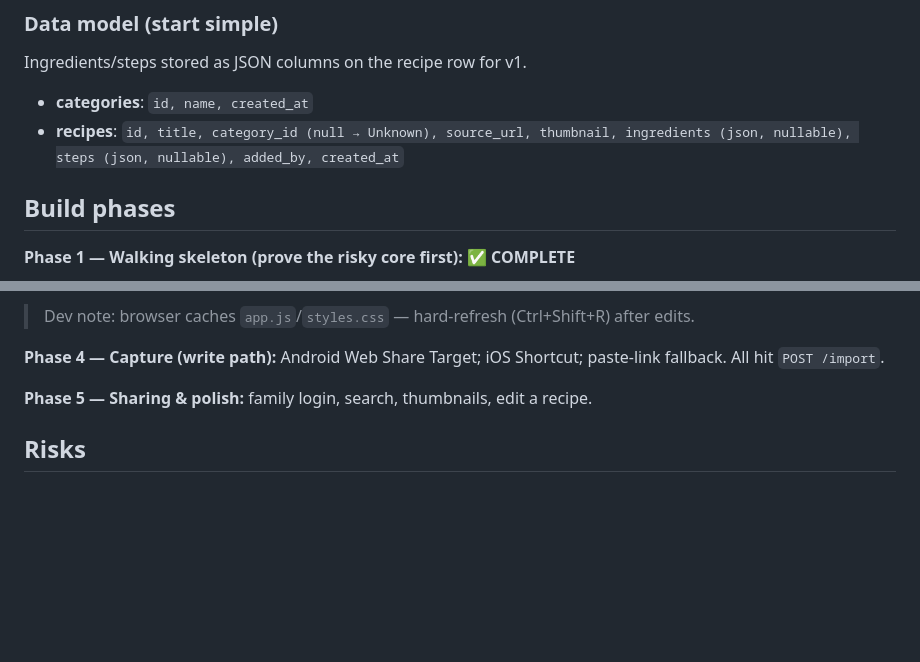
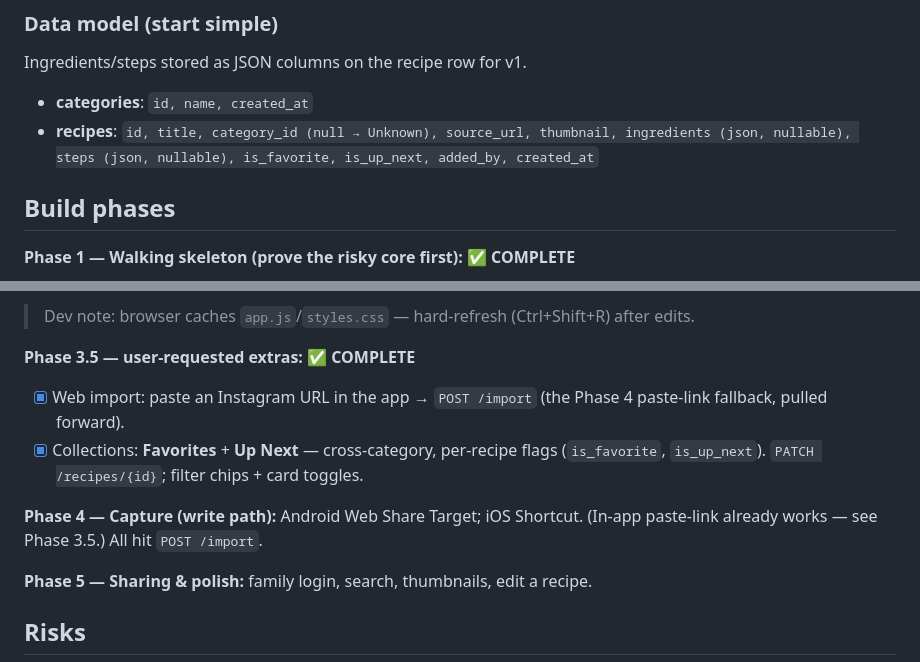
Before and after one commit to omergrinwald14/DIgital-CookBook, a Markdown page: PLAN.md, 2 parts joined by grey strips. Rendered like a GitHub page; blank space fills up the shorter version.

Commit message:
Update PLAN.md: record web import + Favorites/Up Next (Phase 3.5)
Add is_favorite/is_up_next to the recipes data model, note the in-app
paste-link import (pulled forward from Phase 4), and trim Phase 4.

Co-Authored-By: Claude Opus 4.8 <noreply@anthropic.com>

```diff
--- a/PLAN.md
+++ b/PLAN.md
@@ -47,7 +47,8 @@ JS PWA frontend → browse categories → view recipe → open original video
 Ingredients/steps stored as JSON columns on the recipe row for v1.
 - **categories**: `id, name, created_at`
 - **recipes**: `id, title, category_id (null → Unknown), source_url, thumbnail,
-  ingredients (json, nullable), steps (json, nullable), added_by, created_at`
+  ingredients (json, nullable), steps (json, nullable), is_favorite, is_up_next,
+  added_by, created_at`
 
 ## Build phases
 **Phase 1 — Walking skeleton (prove the risky core first): ✅ COMPLETE**
@@ -78,8 +79,14 @@ styles.css), served over HTTP. **Read path + category management proven.** ✅ C
 
 > Dev note: browser caches `app.js`/`styles.css` — hard-refresh (Ctrl+Shift+R) after edits.
 
-**Phase 4 — Capture (write path):** Android Web Share Target; iOS Shortcut; paste-link
-fallback. All hit `POST /import`.
+**Phase 3.5 — user-requested extras: ✅ COMPLETE**
+- [x] Web import: paste an Instagram URL in the app → `POST /import` (the Phase 4
+  paste-link fallback, pulled forward).
+- [x] Collections: **Favorites** + **Up Next** — cross-category, per-recipe flags
+  (`is_favorite`, `is_up_next`). `PATCH /recipes/{id}`; filter chips + card toggles.
+
+**Phase 4 — Capture (write path):** Android Web Share Target; iOS Shortcut. (In-app
+paste-link already works — see Phase 3.5.) All hit `POST /import`.
 
 **Phase 5 — Sharing & polish:** family login, search, thumbnails, edit a recipe.
 
```
